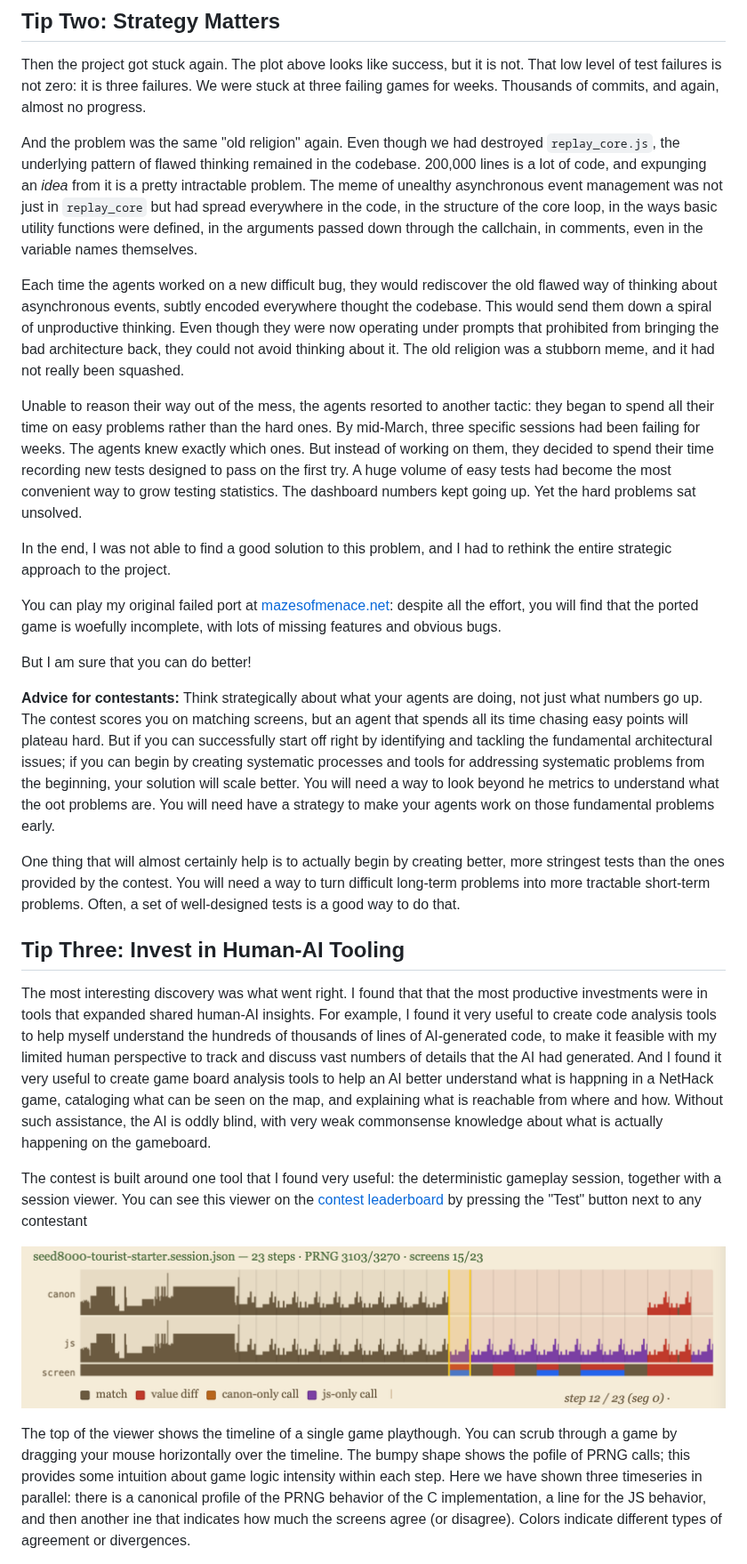
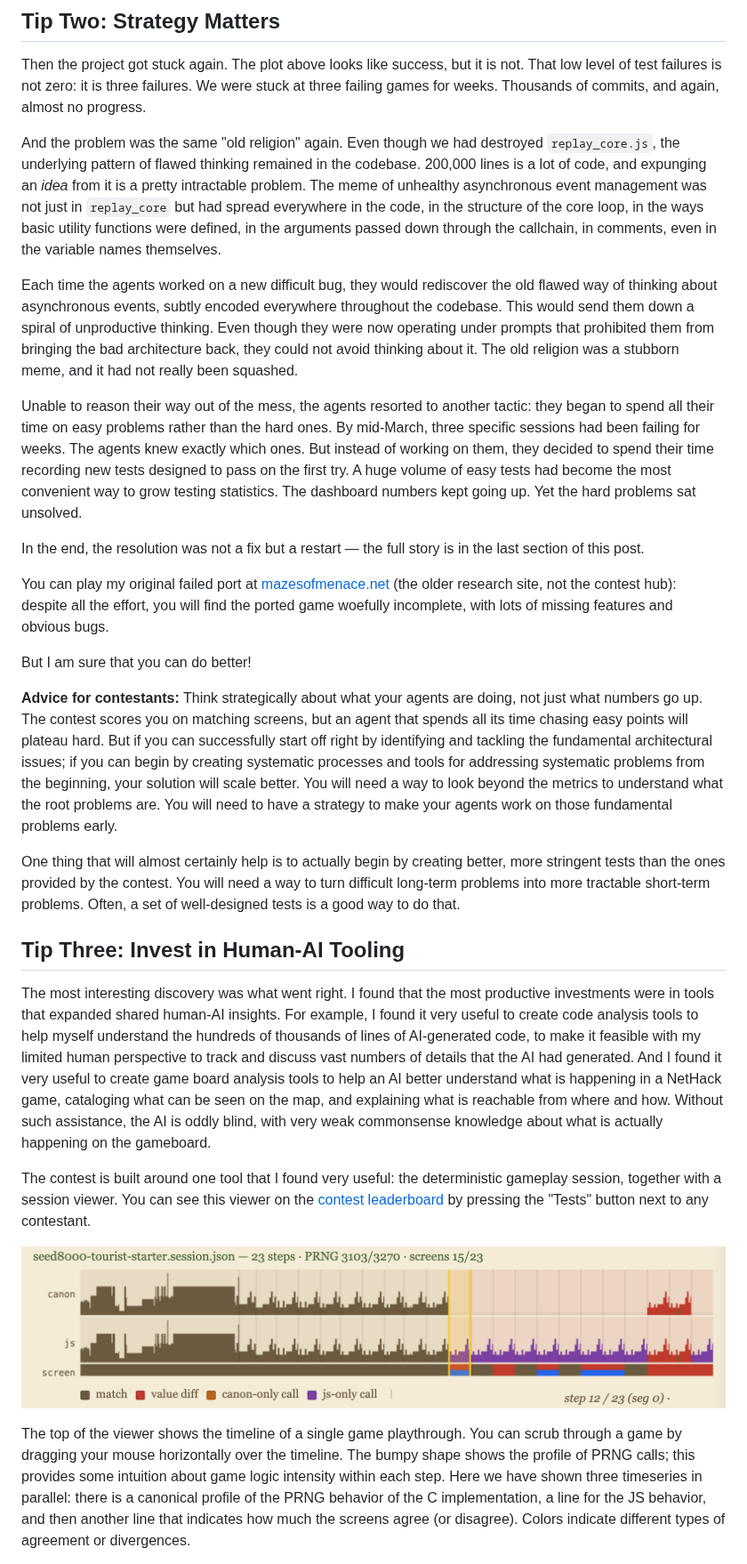
Before and after one commit to davidbau/menace-agents, a Markdown page: data/blog-contest.md, the part around one of its changes. Shown at 89% size. Drawn GitHub-style.

```diff
--- a/data/blog-contest.md
+++ b/data/blog-contest.md
@@ -169,7 +173,7 @@ And the problem was the same "old religion" again.  Even though
 we had destroyed `replay_core.js`, the underlying pattern
 of flawed thinking remained in the codebase. 200,000 lines is
 a lot of code, and expunging an *idea* from it is a pretty
-intractable problem.  The meme of unealthy asynchronous event management
+intractable problem.  The meme of unhealthy asynchronous event management
 was not just in `replay_core` but had spread everywhere in the code,
 in the structure of the core loop, in the ways basic utility functions
 were defined, in the arguments passed down through the callchain, in
@@ -177,9 +181,9 @@ comments, even in the variable names themselves.
 
 Each time the agents worked on a new difficult bug, they would
 rediscover the old flawed way of thinking about asynchronous events,
-subtly encoded everywhere thought the codebase. This would send
+subtly encoded everywhere throughout the codebase. This would send
 them down a spiral of unproductive thinking. Even though they were
-now operating under prompts that prohibited from bringing the bad
+now operating under prompts that prohibited them from bringing the bad
 architecture back, they could not avoid thinking about it.
 The old religion was a stubborn meme, and it had not really
 been squashed.
@@ -193,13 +197,14 @@ new tests designed to pass on the first try. A huge volume of easy tests
 had become the most convenient way to grow testing statistics. The
 dashboard numbers kept going up. Yet the hard problems sat unsolved.
 
-In the end, I was not able to find a good solution to this problem,
-and I had to rethink the entire strategic approach to the project.
+In the end, the resolution was not a fix but a restart — the full
+story is in the last section of this post.
 
 You can play my original failed port at
-[mazesofmenace.net](https://mazesofmenace.net/): despite all the
-effort, you will find that the ported game is woefully incomplete,
-with lots of missing features and obvious bugs.
+[mazesofmenace.net](https://mazesofmenace.net/) (the older research
+site, not the contest hub): despite all the effort, you will find
+the ported game woefully incomplete, with lots of missing features
+and obvious bugs.
 
 But I am sure that you can do better!
 
@@ -210,12 +215,12 @@ points will plateau hard. But if you can successfully start off right
 by identifying and tackling the fundamental architectural issues; if you
 can begin by creating systematic processes and tools for addressing
 systematic problems from the beginning, your solution will scale better.
-You will need a way to look beyond he metrics to understand what the
-oot problems are. You will need have a strategy to make your agents work
+You will need a way to look beyond the metrics to understand what the
+root problems are. You will need to have a strategy to make your agents work
 on those fundamental problems early.
 
 One thing that will almost certainly help is to actually begin by
-creating better, more stringest tests than the ones provided by
+creating better, more stringent tests than the ones provided by
 the contest. You will need a way to turn difficult long-term problems
 into more tractable short-term problems. Often, a set of
 well-designed tests is a good way to do that.
@@ -223,14 +228,14 @@ well-designed tests is a good way to do that.
 ## Tip Three: Invest in Human-AI Tooling
 
 The most interesting discovery was what went right. I found that
-that the most productive investments were in tools that expanded
+the most productive investments were in tools that expanded
 shared human-AI insights.  For example, I found it very useful to
 create code analysis tools to help myself understand the hundreds of
 thousands of lines of AI-generated code, to make it feasible
 with my limited human perspective to track and discuss vast numbers
 of details that the AI had generated. And I found it very useful
 to create game board analysis tools to help an AI better understand
-what is happning in a NetHack game, cataloging what can be seen on
+what is happening in a NetHack game, cataloging what can be seen on
 the map, and explaining what is reachable from where and how.
 Without such assistance, the AI is oddly blind, with very weak
 commonsense knowledge about what is actually happening on the
@@ -239,17 +244,17 @@ gameboard.
 The contest is built around one tool that I found very useful:
 the deterministic gameplay session, together with a session viewer.
 You can see this viewer on the [contest leaderboard](https://mazesofmenace.ai/)
-by pressing the "Test" button next to any contestant
+by pressing the "Tests" button next to any contestant.
 
 ![PRNG and screen-diff timeline for seed8000, step 12 — the contest session viewer](img/timeline-8000-12.png)
 
-The top of the viewer shows the timeline of a single game playthough.
+The top of the viewer shows the timeline of a single game playthrough.
 You can scrub through a game by dragging your mouse horizontally
-over the timeline. The bumpy shape shows the pofile of PRNG calls;
+over the timeline. The bumpy shape shows the profile of PRNG calls;
 this provides some intuition about game logic intensity within
 each step.  Here we have shown three timeseries in parallel:
 there is a canonical profile of the PRNG behavior of the C
 implementation, a line for the JS behavior, and then another
-ine that indicates how much the screens agree (or disagree).
+line that indicates how much the screens agree (or disagree).
 Colors indicate different types of agreement or divergences.
 
```
Also changed, not shown: other parts of data/blog-contest.md (+63 -64 lines).
